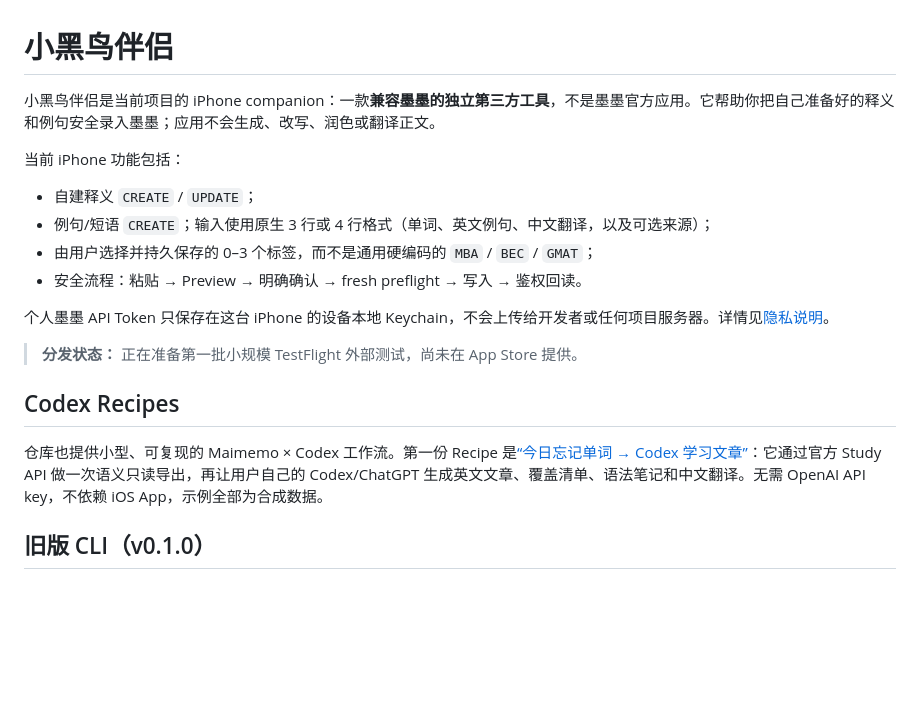
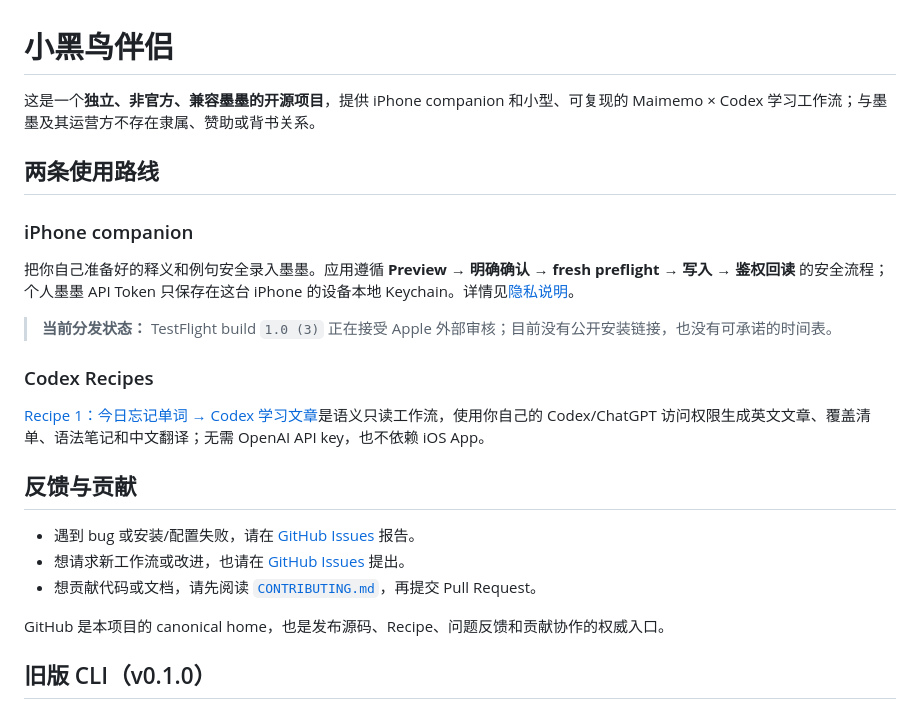
Before and after one commit to davidqyc/momo-moreEfficient, a Markdown page: README.md, the part around the change. Rendered like a GitHub page; blank space fills up the shorter version.

Commit message:
docs: refresh OSS landing surface

```diff
--- a/README.md
+++ b/README.md
@@ -1,21 +1,26 @@
 # 小黑鸟伴侣
 
-小黑鸟伴侣是当前项目的 iPhone companion：一款**兼容墨墨的独立第三方工具**，不是墨墨官方应用。它帮助你把自己准备好的释义和例句安全录入墨墨；应用不会生成、改写、润色或翻译正文。
+这是一个**独立、非官方、兼容墨墨的开源项目**，提供 iPhone companion 和小型、可复现的 Maimemo × Codex 学习工作流；与墨墨及其运营方不存在隶属、赞助或背书关系。
 
-当前 iPhone 功能包括：
+## 两条使用路线
 
-- 自建释义 `CREATE` / `UPDATE`；
-- 例句/短语 `CREATE`；输入使用原生 3 行或 4 行格式（单词、英文例句、中文翻译，以及可选来源）；
-- 由用户选择并持久保存的 0–3 个标签，而不是通用硬编码的 `MBA` / `BEC` / `GMAT`；
-- 安全流程：粘贴 → Preview → 明确确认 → fresh preflight → 写入 → 鉴权回读。
+### iPhone companion
 
-个人墨墨 API Token 只保存在这台 iPhone 的设备本地 Keychain，不会上传给开发者或任何项目服务器。详情见[隐私说明](PRIVACY.md)。
+把你自己准备好的释义和例句安全录入墨墨。应用遵循 **Preview → 明确确认 → fresh preflight → 写入 → 鉴权回读** 的安全流程；个人墨墨 API Token 只保存在这台 iPhone 的设备本地 Keychain。详情见[隐私说明](PRIVACY.md)。
 
-> **分发状态：** 正在准备第一批小规模 TestFlight 外部测试，尚未在 App Store 提供。
+> **当前分发状态：** TestFlight build `1.0 (3)` 正在接受 Apple 外部审核；目前没有公开安装链接，也没有可承诺的时间表。
 
-## Codex Recipes
+### Codex Recipes
 
-仓库也提供小型、可复现的 Maimemo × Codex 工作流。第一份 Recipe 是[“今日忘记单词 → Codex 学习文章”](recipes/forgotten-words-study-article/README.md)：它通过官方 Study API 做一次语义只读导出，再让用户自己的 Codex/ChatGPT 生成英文文章、覆盖清单、语法笔记和中文翻译。无需 OpenAI API key，不依赖 iOS App，示例全部为合成数据。
+[Recipe 1：今日忘记单词 → Codex 学习文章](recipes/forgotten-words-study-article/README.md)是语义只读工作流，使用你自己的 Codex/ChatGPT 访问权限生成英文文章、覆盖清单、语法笔记和中文翻译；无需 OpenAI API key，也不依赖 iOS App。
+
+## 反馈与贡献
+
+- 遇到 bug 或安装/配置失败，请在 [GitHub Issues](https://github.com/davidqyc/momo-moreEfficient/issues) 报告。
+- 想请求新工作流或改进，也请在 [GitHub Issues](https://github.com/davidqyc/momo-moreEfficient/issues) 提出。
+- 想贡献代码或文档，请先阅读 [`CONTRIBUTING.md`](CONTRIBUTING.md)，再提交 Pull Request。
+
+GitHub 是本项目的 canonical home，也是发布源码、Recipe、问题反馈和贡献协作的权威入口。
 
 ## 旧版 CLI（v0.1.0）
 
```
